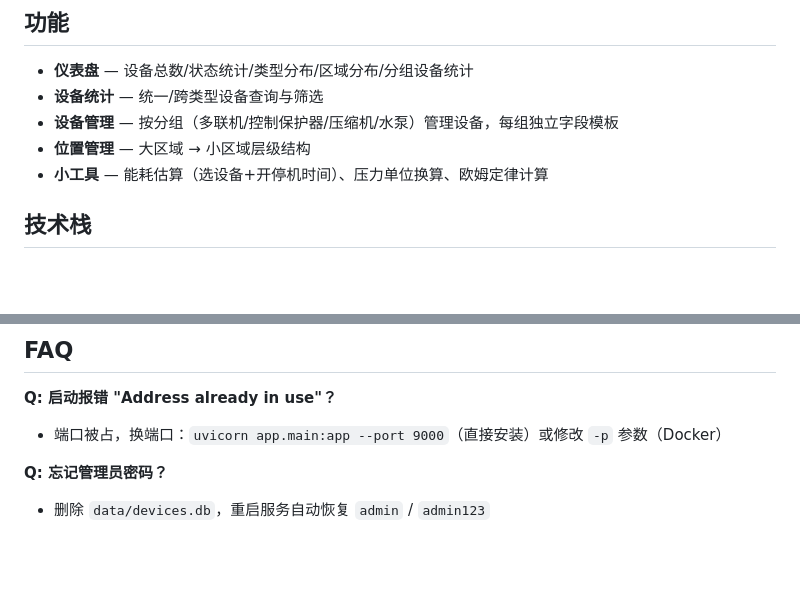
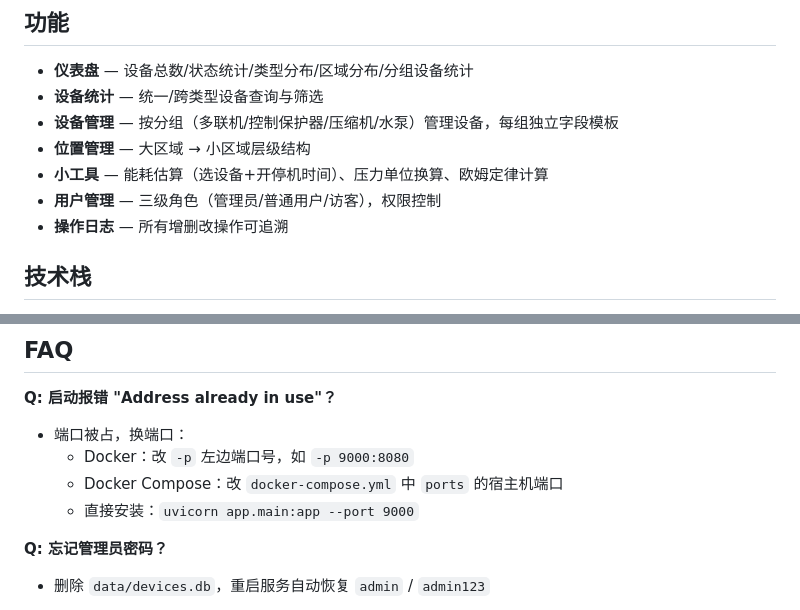
Before and after one commit to mibusix/Device-Management, a Markdown page: README.md, 2 parts joined by grey strips. Rendered like a GitHub page; blank space fills up the shorter version.

Commit message:
docs: 功能列表补齐用户管理和日志，FAQ 端口说明区分三种部署方式

```diff
--- a/README.md
+++ b/README.md
@@ -9,6 +9,8 @@
 - **设备管理** — 按分组（多联机/控制保护器/压缩机/水泵）管理设备，每组独立字段模板
 - **位置管理** — 大区域 → 小区域层级结构
 - **小工具** — 能耗估算（选设备+开停机时间）、压力单位换算、欧姆定律计算
+- **用户管理** — 三级角色（管理员/普通用户/访客），权限控制
+- **操作日志** — 所有增删改操作可追溯
 
 ## 技术栈
 
@@ -167,7 +169,10 @@ curl -i http://localhost:8080/api/devices/
 ## FAQ
 
 **Q: 启动报错 "Address already in use"？**
-- 端口被占，换端口：`uvicorn app.main:app --port 9000`（直接安装）或修改 `-p` 参数（Docker）
+- 端口被占，换端口：
+  - Docker：改 `-p` 左边端口号，如 `-p 9000:8080`
+  - Docker Compose：改 `docker-compose.yml` 中 `ports` 的宿主机端口
+  - 直接安装：`uvicorn app.main:app --port 9000`
 
 **Q: 忘记管理员密码？**
 - 删除 `data/devices.db`，重启服务自动恢复 `admin` / `admin123`
```
